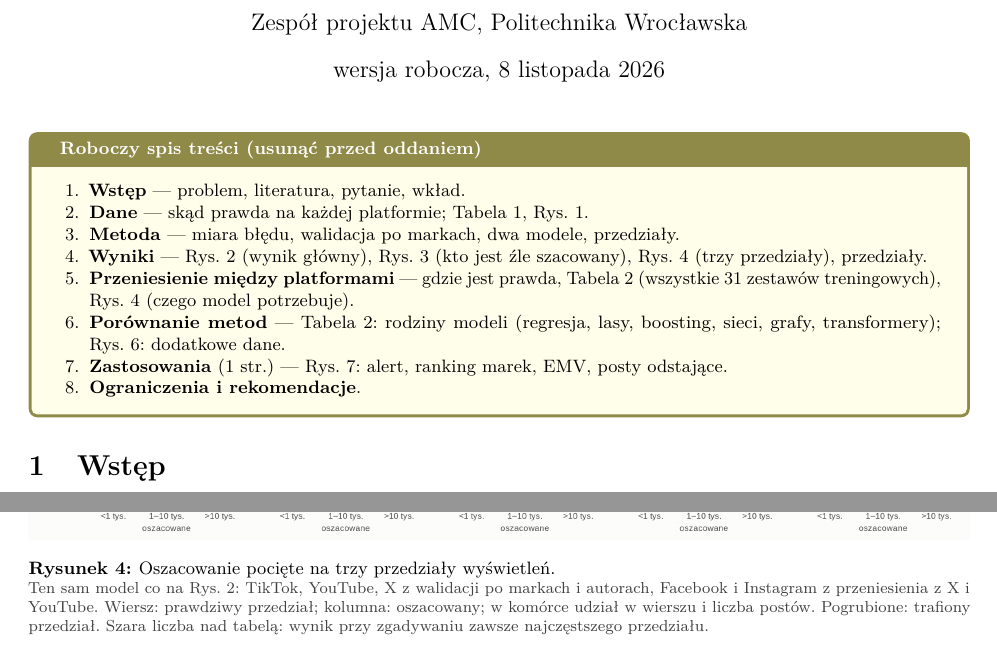
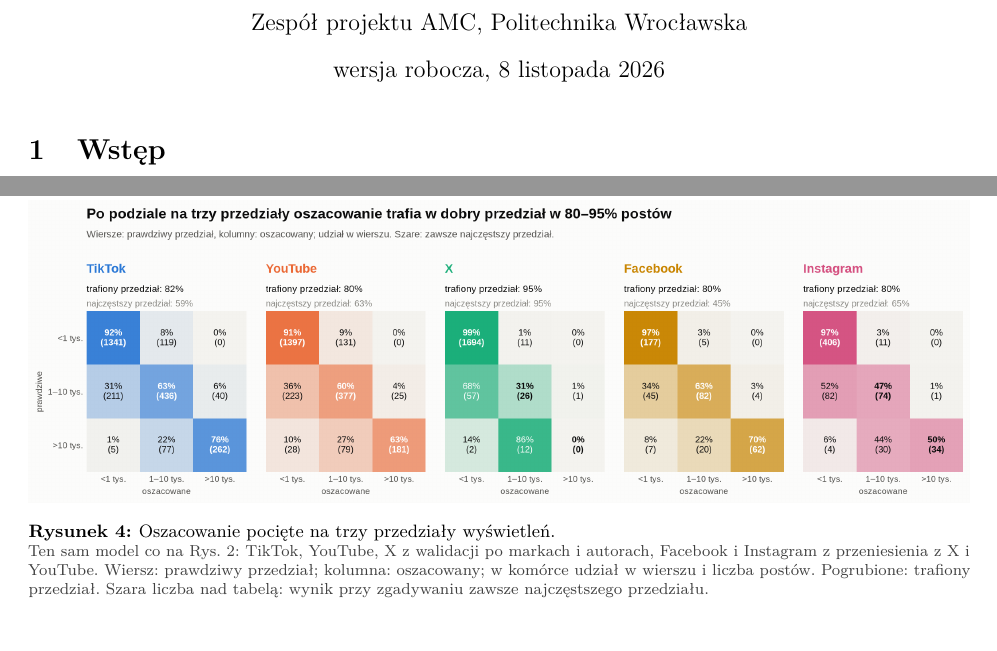
Before and after one commit to mikolaj-olesinski/Digital-Media-Analysis-PWR, a LaTeX document (docs/pl/preprint/main.tex): two parts of pages 1 and 4 of 8, joined at a grey line, cut so that both start at the same text. Compiled offline with pdfLaTeX.

Commit message:
Preprint: remove working table of contents

```diff
--- a/docs/pl/preprint/main.tex
+++ b/docs/pl/preprint/main.tex
@@ -28,19 +28,7 @@
 \begin{document}
 \maketitle
 
-% ---------- roboczy spis treści: usunąć przed oddaniem ----------
-\begin{tcolorbox}[colback=yellow!8,colframe=yellow!50!black,title={Roboczy spis treści (usunąć przed oddaniem)},fonttitle=\bfseries\small,fontupper=\small]
-\begin{enumerate}[leftmargin=1.6em]
-  \item \textbf{Wstęp} --- problem, literatura, pytanie, wkład.
-  \item \textbf{Dane} --- skąd prawda na każdej platformie; Tabela~1, Rys.~1.
-  \item \textbf{Metoda} --- miara błędu, walidacja po markach, dwa modele, przedziały.
-  \item \textbf{Wyniki} --- Rys.~2 (wynik główny), Rys.~3 (kto jest źle szacowany), Rys.~4 (trzy przedziały), przedziały.
-  \item \textbf{Przeniesienie między platformami} --- gdzie jest prawda, Tabela~2 (wszystkie 31 zestawów treningowych), Rys.~4 (czego model potrzebuje).
-  \item \textbf{Porównanie metod} --- Tabela~2: rodziny modeli (regresja, lasy, boosting, sieci, grafy, transformery); Rys.~6: dodatkowe dane.
-  \item \textbf{Zastosowania} (1 str.) --- Rys.~7: alert, ranking marek, EMV, posty odstające.
-  \item \textbf{Ograniczenia i rekomendacje}.
-\end{enumerate}
-\end{tcolorbox}
+
 % ----------------------------------------------------------------
 
 \section{Wstęp}
```
Also changed, not shown: docs/pl/preprint/main.pdf.
